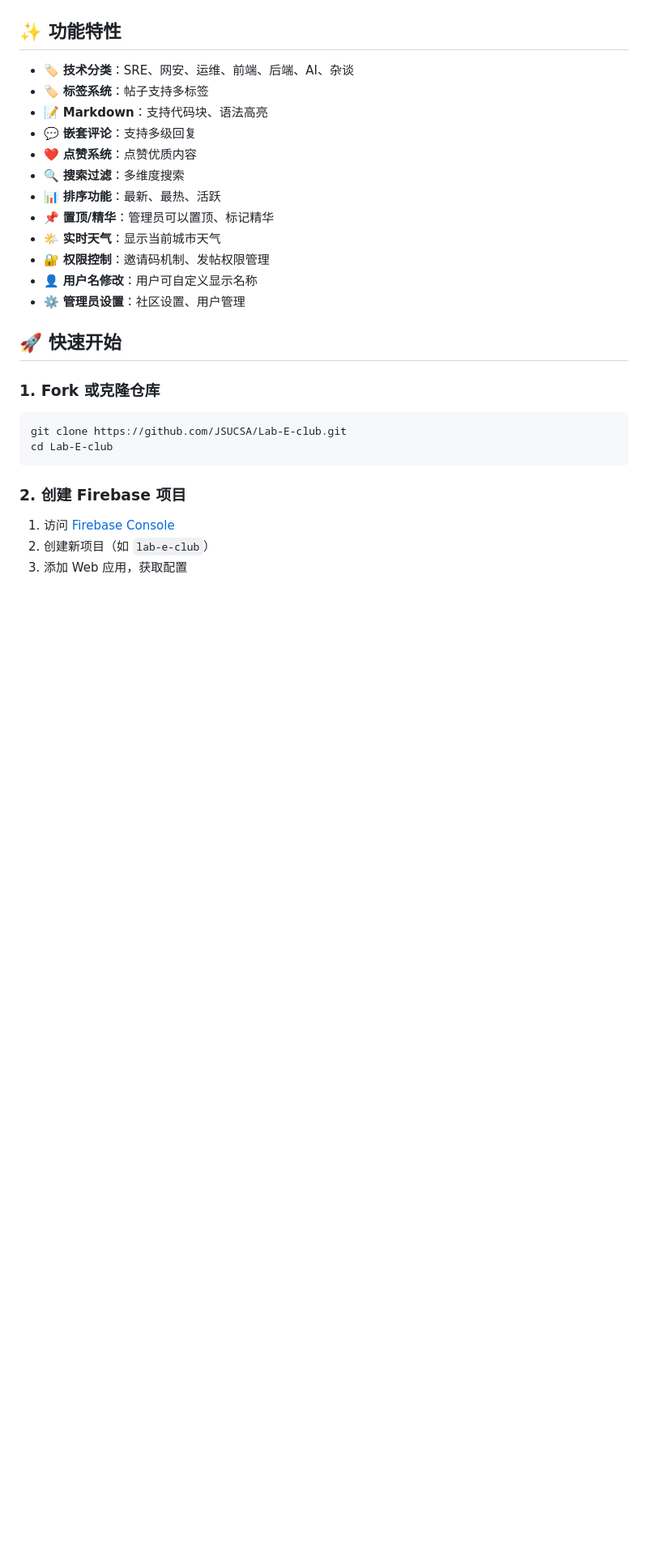
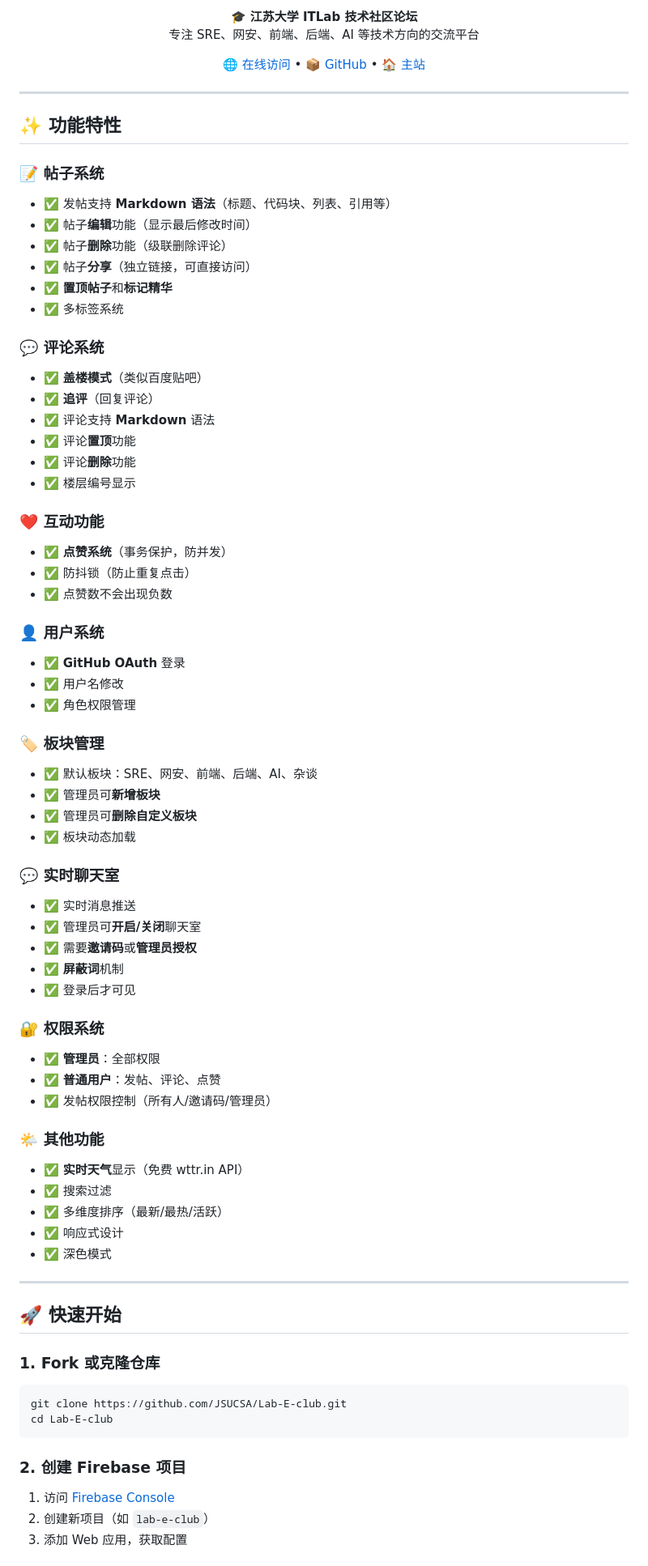
Before and after one commit to JSUCSA/Lab-E-club, a Markdown page: README.md, the part around one of its changes. Shown at 81% size. Rendered like a GitHub page; blank space fills up the shorter version.

Commit message:
docs: 全面更新 README.md
📝 更新内容：
- 添加项目简介和访问链接
- 详细的功能特性说明
- 完整的权限体系说明
- 管理员操作指南
- Firestore 数据结构
- 安全规则示例
- 技术栈说明
- 项目结构说明

Co-Authored-By: Claude Opus 4.8 <noreply@anthropic.com>

```diff
--- a/README.md
+++ b/README.md
@@ -7,19 +9,72 @@
 </p>
+
+<p align="center">
+  <strong>🎓 江苏大学 ITLab 技术社区论坛</strong><br>
+  专注 SRE、网安、前端、后端、AI 等技术方向的交流平台
+</p>
+
+<p align="center">
+  <a href="https://jsucsa.github.io/Lab-E-club/">🌐 在线访问</a> •
+  <a href="https://github.com/JSUCSA/Lab-E-club">📦 GitHub</a> •
+  <a href="https://jsucsa.github.io/">🏠 主站</a>
+</p>
+
+---
 
 ## ✨ 功能特性
 
-- 🏷️ **技术分类**：SRE、网安、运维、前端、后端、AI、杂谈
-- 🏷️ **标签系统**：帖子支持多标签
-- 📝 **Markdown**：支持代码块、语法高亮
-- 💬 **嵌套评论**：支持多级回复
-- ❤️ **点赞系统**：点赞优质内容
-- 🔍 **搜索过滤**：多维度搜索
-- 📊 **排序功能**：最新、最热、活跃
-- 📌 **置顶/精华**：管理员可以置顶、标记精华
-- 🌤️ **实时天气**：显示当前城市天气
-- 🔐 **权限控制**：邀请码机制、发帖权限管理
-- 👤 **用户名修改**：用户可自定义显示名称
-- ⚙️ **管理员设置**：社区设置、用户管理
+### 📝 帖子系统
+- ✅ 发帖支持 **Markdown 语法**（标题、代码块、列表、引用等）
+- ✅ 帖子**编辑**功能（显示最后修改时间）
+- ✅ 帖子**删除**功能（级联删除评论）
+- ✅ 帖子**分享**（独立链接，可直接访问）
+- ✅ **置顶帖子**和**标记精华**
+- ✅ 多标签系统
+
+### 💬 评论系统
+- ✅ **盖楼模式**（类似百度贴吧）
+- ✅ **追评**（回复评论）
+- ✅ 评论支持 **Markdown** 语法
+- ✅ 评论**置顶**功能
+- ✅ 评论**删除**功能
+- ✅ 楼层编号显示
+
+### ❤️ 互动功能
+- ✅ **点赞系统**（事务保护，防并发）
+- ✅ 防抖锁（防止重复点击）
+- ✅ 点赞数不会出现负数
+
+### 👤 用户系统
+- ✅ **GitHub OAuth** 登录
+- ✅ 用户名修改
+- ✅ 角色权限管理
+
+### 🏷️ 板块管理
+- ✅ 默认板块：SRE、网安、前端、后端、AI、杂谈
+- ✅ 管理员可**新增板块**
+- ✅ 管理员可**删除自定义板块**
+- ✅ 板块动态加载
+
+### 💬 实时聊天室
+- ✅ 实时消息推送
+- ✅ 管理员可**开启/关闭**聊天室
+- ✅ 需要**邀请码**或**管理员授权**
+- ✅ **屏蔽词**机制
+- ✅ 登录后才可见
+
+### 🔐 权限系统
+- ✅ **管理员**：全部权限
+- ✅ **普通用户**：发帖、评论、点赞
+- ✅ 发帖权限控制（所有人/邀请码/管理员）
+
+### 🌤️ 其他功能
+- ✅ **实时天气**显示（免费 wttr.in API）
+- ✅ 搜索过滤
+- ✅ 多维度排序（最新/最热/活跃）
+- ✅ 响应式设计
+- ✅ 深色模式
+
+---
 
 ## 🚀 快速开始
 
```
Also changed, not shown: other parts of README.md (+237 -60 lines).
